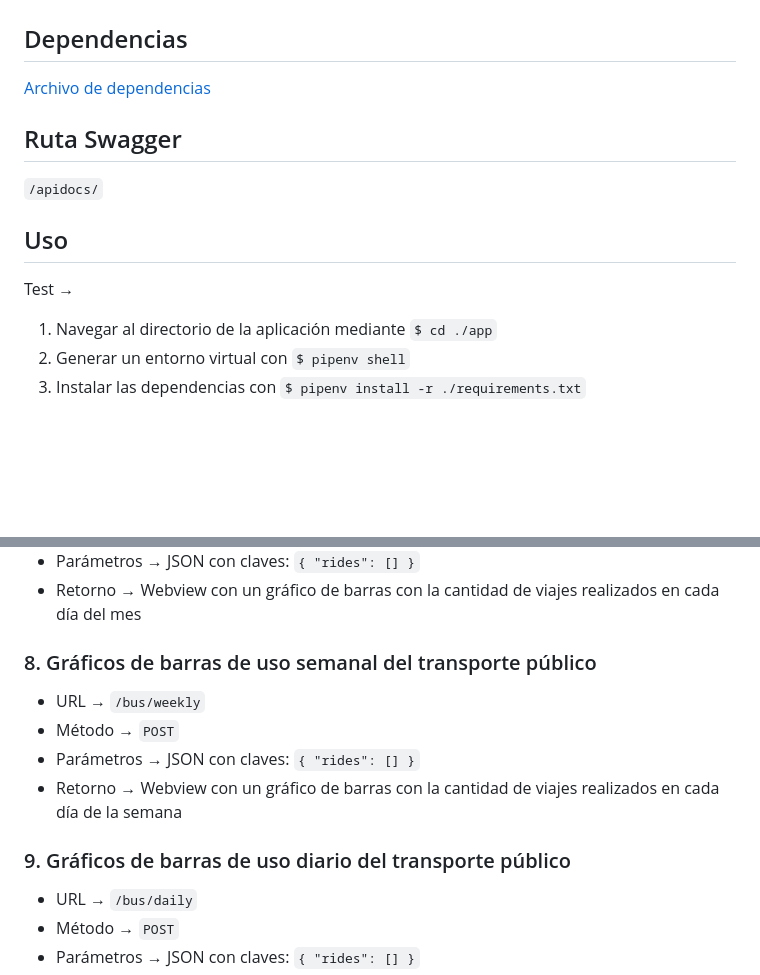
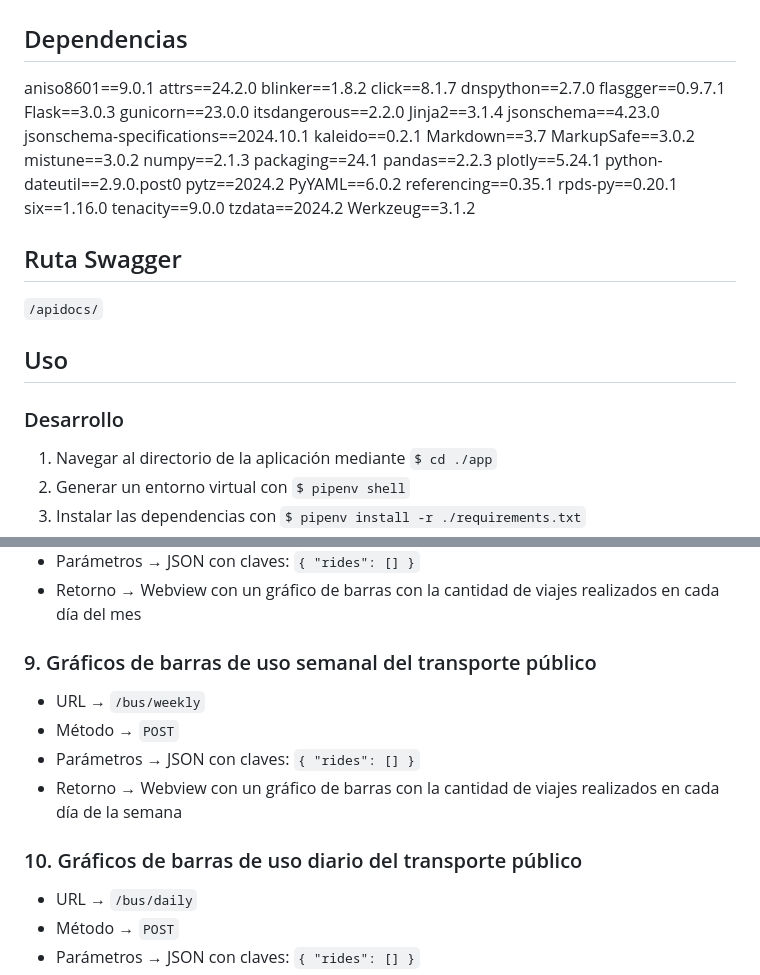
Before and after one commit to DanielBoj/graph-app, a Markdown page: app/README.md, 2 parts joined by grey strips. Drawn GitHub-style; blank space fills up the shorter version.

```diff
--- a/app/README.md
+++ b/app/README.md
@@ -1,12 +1,40 @@
 # API de generación de gráficos de estadísticas de la Tarjeta Ciudadana
 ## Dependencias
-[Archivo de dependencias](./requirements.txt)
+aniso8601==9.0.1
+attrs==24.2.0
+blinker==1.8.2
+click==8.1.7
+dnspython==2.7.0
+flasgger==0.9.7.1
+Flask==3.0.3
+gunicorn==23.0.0
+itsdangerous==2.2.0
+Jinja2==3.1.4
+jsonschema==4.23.0
+jsonschema-specifications==2024.10.1
+kaleido==0.2.1
+Markdown==3.7
+MarkupSafe==3.0.2
+mistune==3.0.2
+numpy==2.1.3
+packaging==24.1
+pandas==2.2.3
+plotly==5.24.1
+python-dateutil==2.9.0.post0
+pytz==2024.2
+PyYAML==6.0.2
+referencing==0.35.1
+rpds-py==0.20.1
+six==1.16.0
+tenacity==9.0.0
+tzdata==2024.2
+Werkzeug==3.1.2
 
 ## Ruta Swagger
 `/apidocs/`
 
 ## Uso
-Test &rarr;
+### Desarrollo
 1. Navegar al directorio de la aplicación mediante `$ cd ./app`
 2. Generar un entorno virtual con `$ pipenv shell`
 3. Instalar las dependencias con `$ pipenv install -r ./requirements.txt`
@@ -125,7 +153,7 @@ Test &rarr;
 }`
 - Retorno &rarr; Webview con un gráfico de barras con la cantidad de viajes realizados en cada día del mes
 
-### 8. Gráficos de barras de uso semanal del transporte público
+### 9. Gráficos de barras de uso semanal del transporte público
 - URL &rarr; `/bus/weekly`
 - Método &rarr; `POST`
 - Parámetros &rarr; JSON con claves:
@@ -134,7 +162,7 @@ Test &rarr;
 }`
 - Retorno &rarr; Webview con un gráfico de barras con la cantidad de viajes realizados en cada día de la semana
 
-### 9. Gráficos de barras de uso diario del transporte público
+### 10. Gráficos de barras de uso diario del transporte público
 - URL &rarr; `/bus/daily`
 - Método &rarr; `POST`
 - Parámetros &rarr; JSON con claves:
```
Also changed, not shown: README.md (+32 -4 lines).
